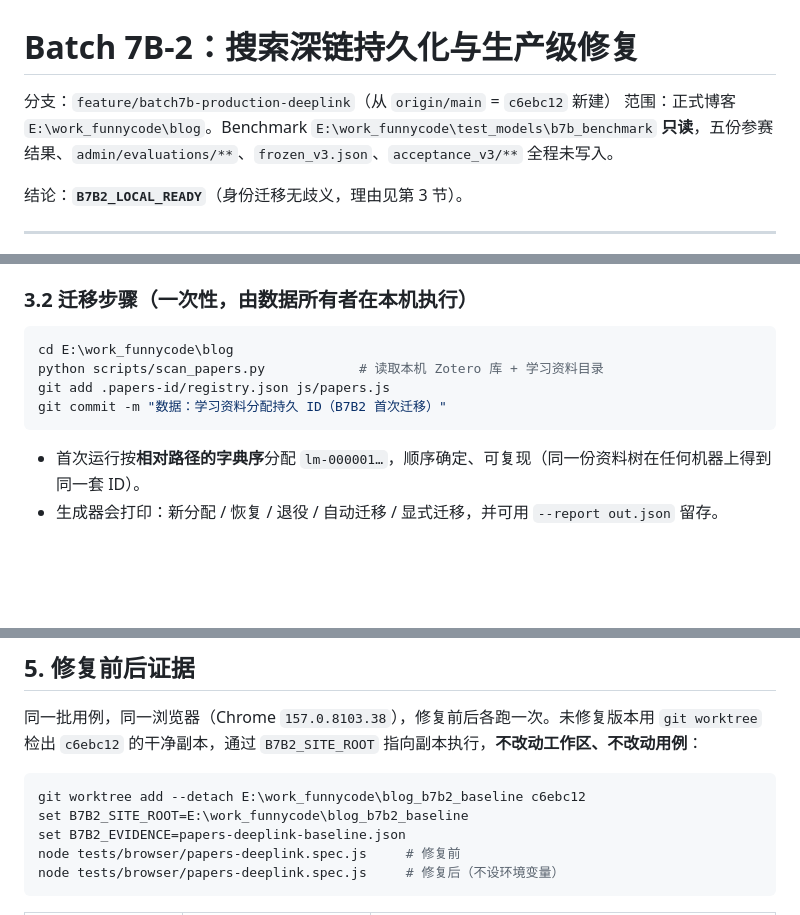
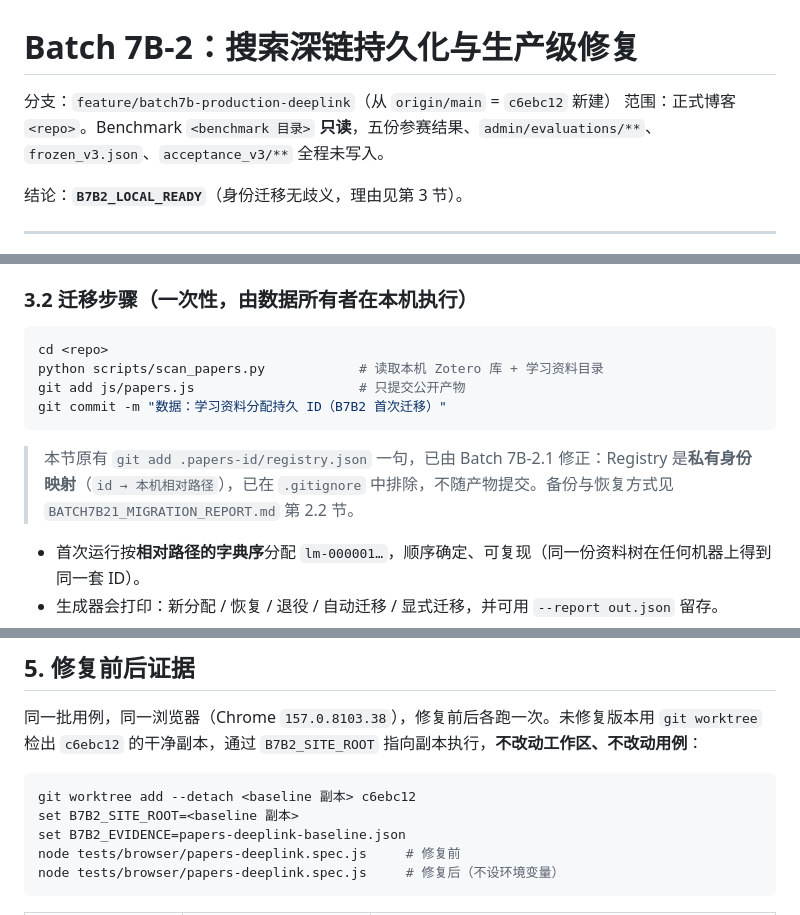
Before and after one commit to EricZhao666/blog, a Markdown page: BATCH7B2_REPORT.md, 3 parts joined by grey strips. Rendered like a GitHub page; blank space fills up the shorter version.

````diff
--- a/BATCH7B2_REPORT.md
+++ b/BATCH7B2_REPORT.md
@@ -1,7 +1,7 @@
 # Batch 7B-2：搜索深链持久化与生产级修复
 
 分支：`feature/batch7b-production-deeplink`（从 `origin/main` = `c6ebc12` 新建）
-范围：正式博客 `E:\work_funnycode\blog`。Benchmark `E:\work_funnycode\test_models\b7b_benchmark` **只读**，五份参赛结果、`admin/evaluations/**`、`frozen_v3.json`、`acceptance_v3/**` 全程未写入。
+范围：正式博客 `<repo>`。Benchmark `<benchmark 目录>` **只读**，五份参赛结果、`admin/evaluations/**`、`frozen_v3.json`、`acceptance_v3/**` 全程未写入。
 
 结论：**`B7B2_LOCAL_READY`**（身份迁移无歧义，理由见第 3 节）。
 
@@ -125,11 +125,13 @@
 ### 3.2 迁移步骤（一次性，由数据所有者在本机执行）
 
 ```bash
-cd E:\work_funnycode\blog
+cd <repo>
 python scripts/scan_papers.py            # 读取本机 Zotero 库 + 学习资料目录
-git add .papers-id/registry.json js/papers.js
+git add js/papers.js                     # 只提交公开产物
 git commit -m "数据：学习资料分配持久 ID（B7B2 首次迁移）"
 ```
+
+> 本节原有 `git add .papers-id/registry.json` 一句，已由 Batch 7B-2.1 修正：Registry 是**私有身份映射**（`id → 本机相对路径`），已在 `.gitignore` 中排除，不随产物提交。备份与恢复方式见 `BATCH7B21_MIGRATION_REPORT.md` 第 2.2 节。
 
 - 首次运行按**相对路径的字典序**分配 `lm-000001…`，顺序确定、可复现（同一份资料树在任何机器上得到同一套 ID）。
 - 生成器会打印：新分配 / 恢复 / 退役 / 自动迁移 / 显式迁移，并可用 `--report out.json` 留存。
@@ -170,8 +172,8 @@ git commit -m "数据：学习资料分配持久 ID（B7B2 首次迁移）"
 同一批用例，同一浏览器（Chrome `157.0.8103.38`），修复前后各跑一次。未修复版本用 `git worktree` 检出 `c6ebc12` 的干净副本，通过 `B7B2_SITE_ROOT` 指向副本执行，**不改动工作区、不改动用例**：
 
 ```bash
-git worktree add --detach E:\work_funnycode\blog_b7b2_baseline c6ebc12
-set B7B2_SITE_ROOT=E:\work_funnycode\blog_b7b2_baseline
+git worktree add --detach <baseline 副本> c6ebc12
+set B7B2_SITE_ROOT=<baseline 副本>
 set B7B2_EVIDENCE=papers-deeplink-baseline.json
 node tests/browser/papers-deeplink.spec.js     # 修复前
 node tests/browser/papers-deeplink.spec.js     # 修复后（不设环境变量）
````
Also changed, not shown: other parts of BATCH7B2_REPORT.md (+1 -1 lines), BATCH7B21_MIGRATION_REPORT.md (+5 -5 lines).
